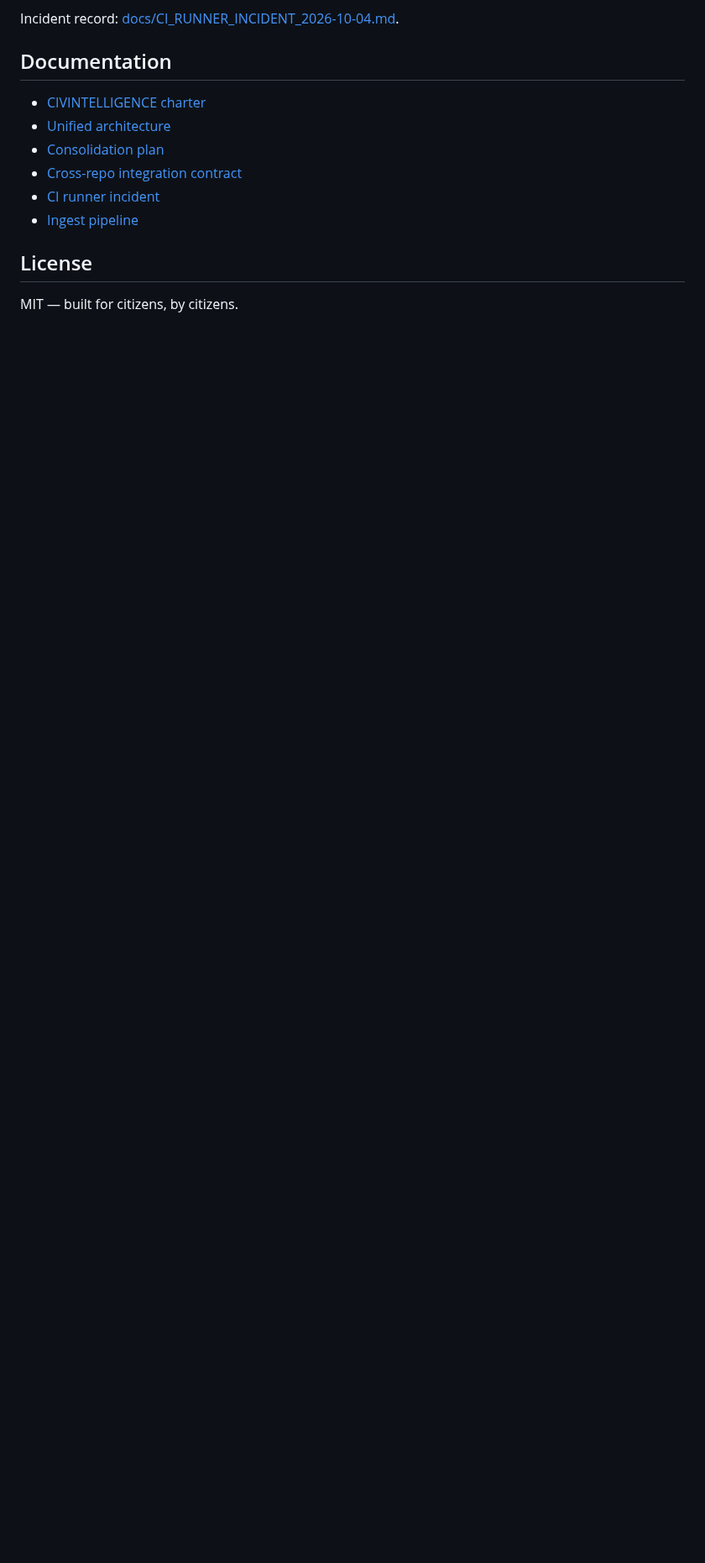
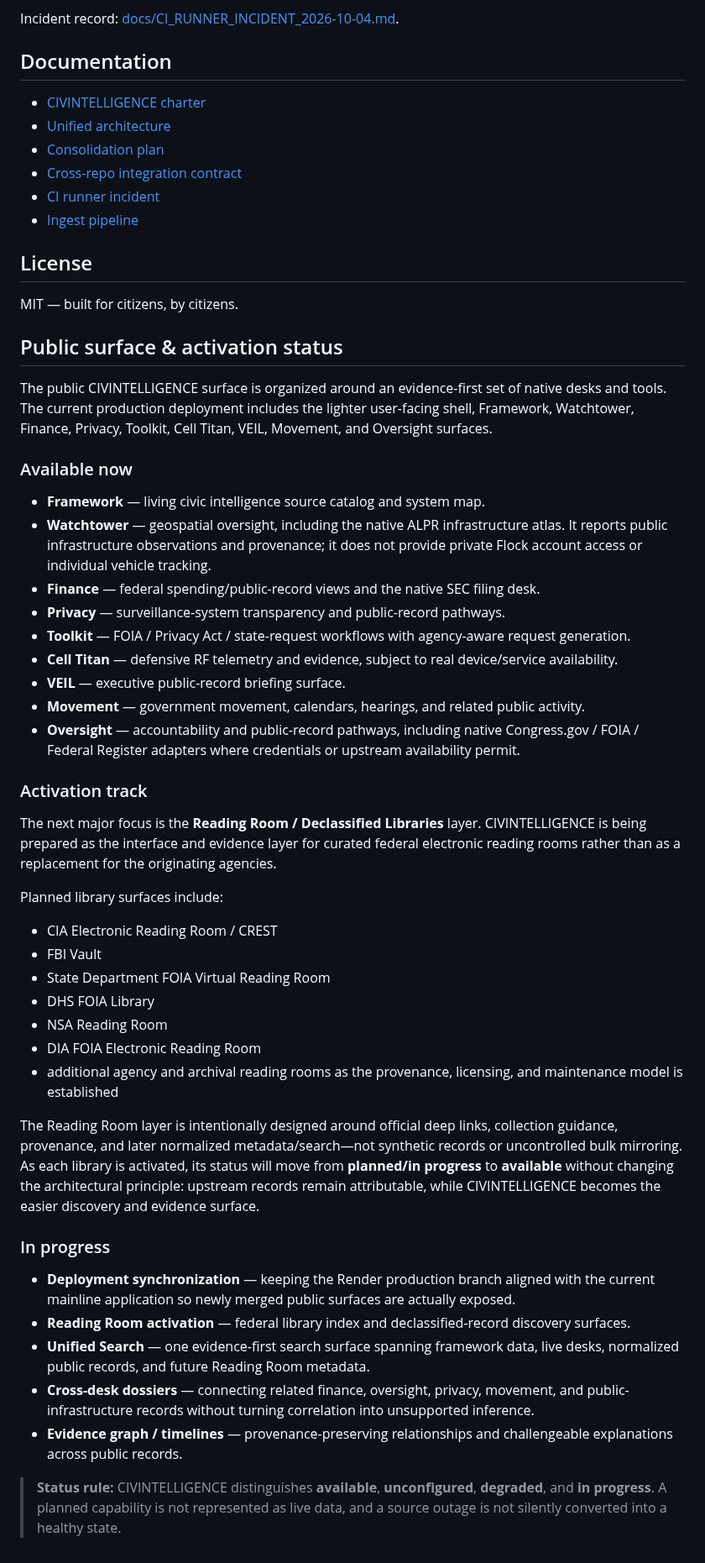
Before and after one commit to POWDER-RANGER/CivilianIntelligence, a Markdown page: README.md, the part around the change. Shown at 84% size. GitHub-like rendering; blank space fills up the shorter version.

Commit message:
docs: document current platform and Reading Room activation status

```diff
--- a/README.md
+++ b/README.md
@@ -136,3 +136,46 @@ Incident record: [docs/CI_RUNNER_INCIDENT_2026-10-04.md](./docs/CI_RUNNER_INCIDE
 ## License
 
 MIT — built for citizens, by citizens.
+
+
+## Public surface & activation status
+
+The public CIVINTELLIGENCE surface is organized around an evidence-first set of native desks and tools. The current production deployment includes the lighter user-facing shell, Framework, Watchtower, Finance, Privacy, Toolkit, Cell Titan, VEIL, Movement, and Oversight surfaces.
+
+### Available now
+
+- **Framework** — living civic intelligence source catalog and system map.
+- **Watchtower** — geospatial oversight, including the native ALPR infrastructure atlas. It reports public infrastructure observations and provenance; it does not provide private Flock account access or individual vehicle tracking.
+- **Finance** — federal spending/public-record views and the native SEC filing desk.
+- **Privacy** — surveillance-system transparency and public-record pathways.
+- **Toolkit** — FOIA / Privacy Act / state-request workflows with agency-aware request generation.
+- **Cell Titan** — defensive RF telemetry and evidence, subject to real device/service availability.
+- **VEIL** — executive public-record briefing surface.
+- **Movement** — government movement, calendars, hearings, and related public activity.
+- **Oversight** — accountability and public-record pathways, including native Congress.gov / FOIA / Federal Register adapters where credentials or upstream availability permit.
+
+### Activation track
+
+The next major focus is the **Reading Room / Declassified Libraries** layer. CIVINTELLIGENCE is being prepared as the interface and evidence layer for curated federal electronic reading rooms rather than as a replacement for the originating agencies.
+
+Planned library surfaces include:
+
+- CIA Electronic Reading Room / CREST
+- FBI Vault
+- State Department FOIA Virtual Reading Room
+- DHS FOIA Library
+- NSA Reading Room
+- DIA FOIA Electronic Reading Room
+- additional agency and archival reading rooms as the provenance, licensing, and maintenance model is established
+
+The Reading Room layer is intentionally designed around official deep links, collection guidance, provenance, and later normalized metadata/search—not synthetic records or uncontrolled bulk mirroring. As each library is activated, its status will move from **planned/in progress** to **available** without changing the architectural principle: upstream records remain attributable, while CIVINTELLIGENCE becomes the easier discovery and evidence surface.
+
+### In progress
+
+- **Deployment synchronization** — keeping the Render production branch aligned with the current mainline application so newly merged public surfaces are actually exposed.
+- **Reading Room activation** — federal library index and declassified-record discovery surfaces.
+- **Unified Search** — one evidence-first search surface spanning framework data, live desks, normalized public records, and future Reading Room metadata.
+- **Cross-desk dossiers** — connecting related finance, oversight, privacy, movement, and public-infrastructure records without turning correlation into unsupported inference.
+- **Evidence graph / timelines** — provenance-preserving relationships and challengeable explanations across public records.
+
+> **Status rule:** CIVINTELLIGENCE distinguishes **available**, **unconfigured**, **degraded**, and **in progress**. A planned capability is not represented as live data, and a source outage is not silently converted into a healthy state.
```
